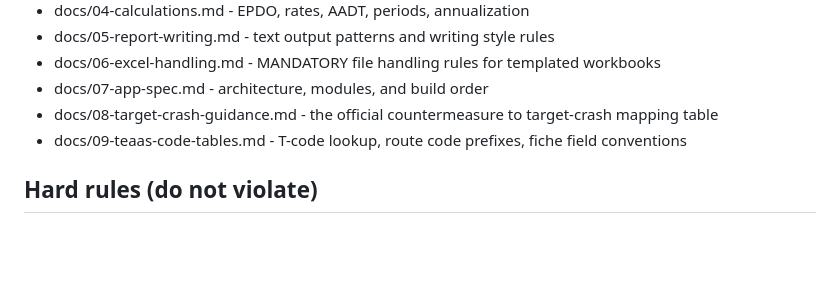
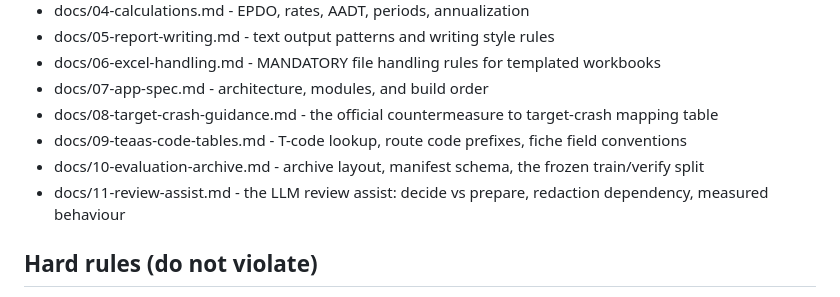
Before and after one commit to bahretc/Etch-A-Sketch, a Markdown page: CLAUDE.md, the part around the change. Drawn GitHub-style; blank space fills up the shorter version.

```diff
--- a/CLAUDE.md
+++ b/CLAUDE.md
@@ -23,6 +23,8 @@ Target stack: Python 3.11+, working directly with the real NCDOT Excel templates
 - docs/07-app-spec.md - architecture, modules, and build order
 - docs/08-target-crash-guidance.md - the official countermeasure to target-crash mapping table
 - docs/09-teaas-code-tables.md - T-code lookup, route code prefixes, fiche field conventions
+- docs/10-evaluation-archive.md - archive layout, manifest schema, the frozen train/verify split
+- docs/11-review-assist.md - the LLM review assist: decide vs prepare, redaction dependency, measured behaviour
 
 ## Hard rules (do not violate)
 
```
Also changed, not shown: docs/11-review-assist.md (added, +78 -0 lines).
